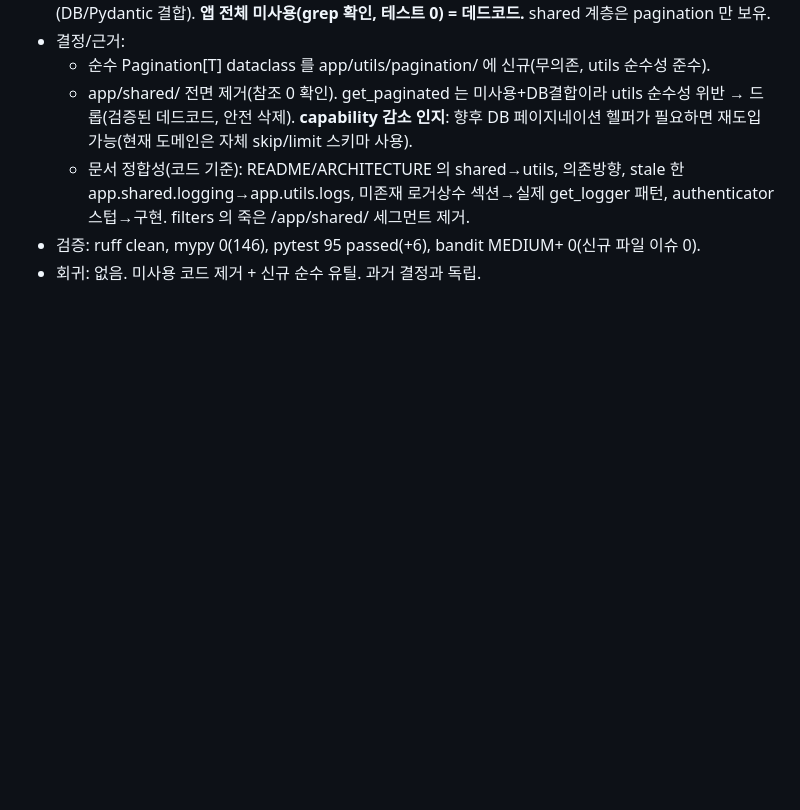
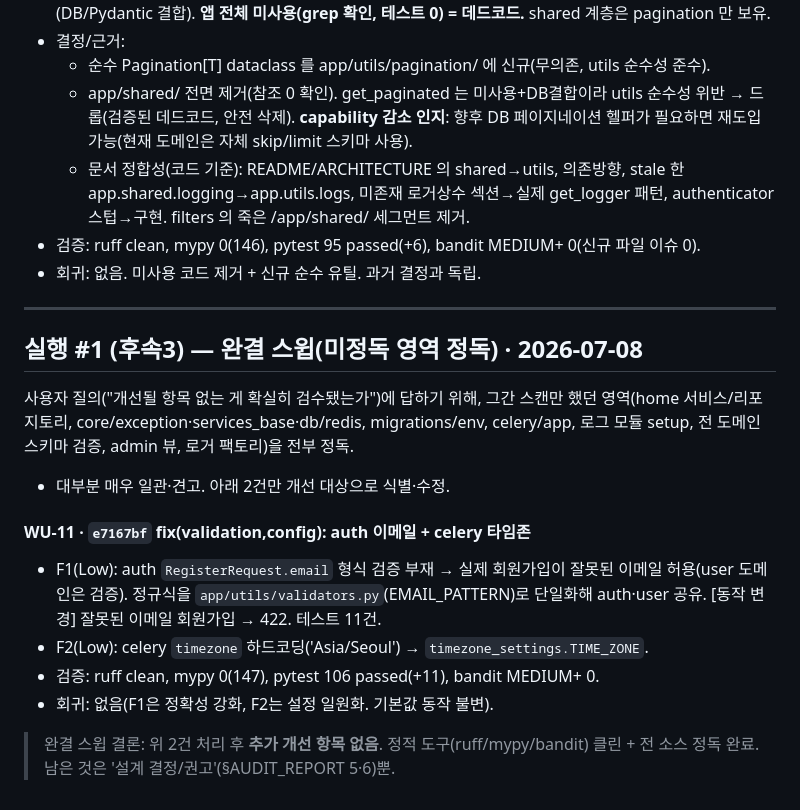
Before and after one commit to bluebamus/fastapi-default-project-structure, a Markdown page: AUDIT_LEDGER.md, the part around the change. Drawn GitHub-style; blank space fills up the shorter version.

Commit message:
docs(audit): log completion sweep (WU-11, no further items)
Co-Authored-By: Claude Opus 4.8 (1M context) <noreply@anthropic.com>

```diff
--- a/AUDIT_LEDGER.md
+++ b/AUDIT_LEDGER.md
@@ -187,3 +187,24 @@
     authenticator 스텁→구현. filters 의 죽은 /app/shared/ 세그먼트 제거.
 - 검증: ruff clean, mypy 0(146), pytest 95 passed(+6), bandit MEDIUM+ 0(신규 파일 이슈 0).
 - 회귀: 없음. 미사용 코드 제거 + 신규 순수 유틸. 과거 결정과 독립.
+
+---
+
+## 실행 #1 (후속3) — 완결 스윕(미정독 영역 정독) · 2026-07-08
+
+사용자 질의("개선될 항목 없는 게 확실히 검수됐는가")에 답하기 위해, 그간 스캔만 했던
+영역(home 서비스/리포지토리, core/exception·services_base·db/redis, migrations/env,
+celery/app, 로그 모듈 setup, 전 도메인 스키마 검증, admin 뷰, 로거 팩토리)을 전부 정독.
+
+- 대부분 매우 일관·견고. 아래 2건만 개선 대상으로 식별·수정.
+
+#### WU-11 · `e7167bf` fix(validation,config): auth 이메일 + celery 타임존
+- F1(Low): auth `RegisterRequest.email` 형식 검증 부재 → 실제 회원가입이 잘못된 이메일
+  허용(user 도메인은 검증). 정규식을 `app/utils/validators.py`(EMAIL_PATTERN)로 단일화해
+  auth·user 공유. [동작 변경] 잘못된 이메일 회원가입 → 422. 테스트 11건.
+- F2(Low): celery `timezone` 하드코딩('Asia/Seoul') → `timezone_settings.TIME_ZONE`.
+- 검증: ruff clean, mypy 0(147), pytest 106 passed(+11), bandit MEDIUM+ 0.
+- 회귀: 없음(F1은 정확성 강화, F2는 설정 일원화. 기본값 동작 불변).
+
+> 완결 스윕 결론: 위 2건 처리 후 **추가 개선 항목 없음**. 정적 도구(ruff/mypy/bandit)
+> 클린 + 전 소스 정독 완료. 남은 것은 '설계 결정/권고'(§AUDIT_REPORT 5·6)뿐.
```
